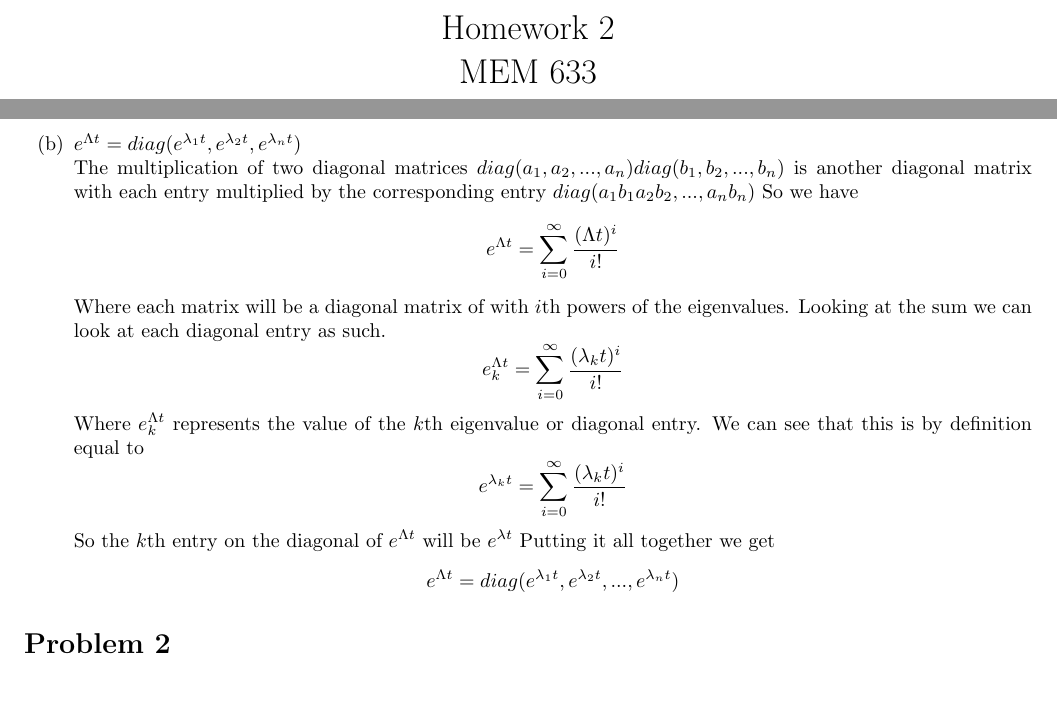
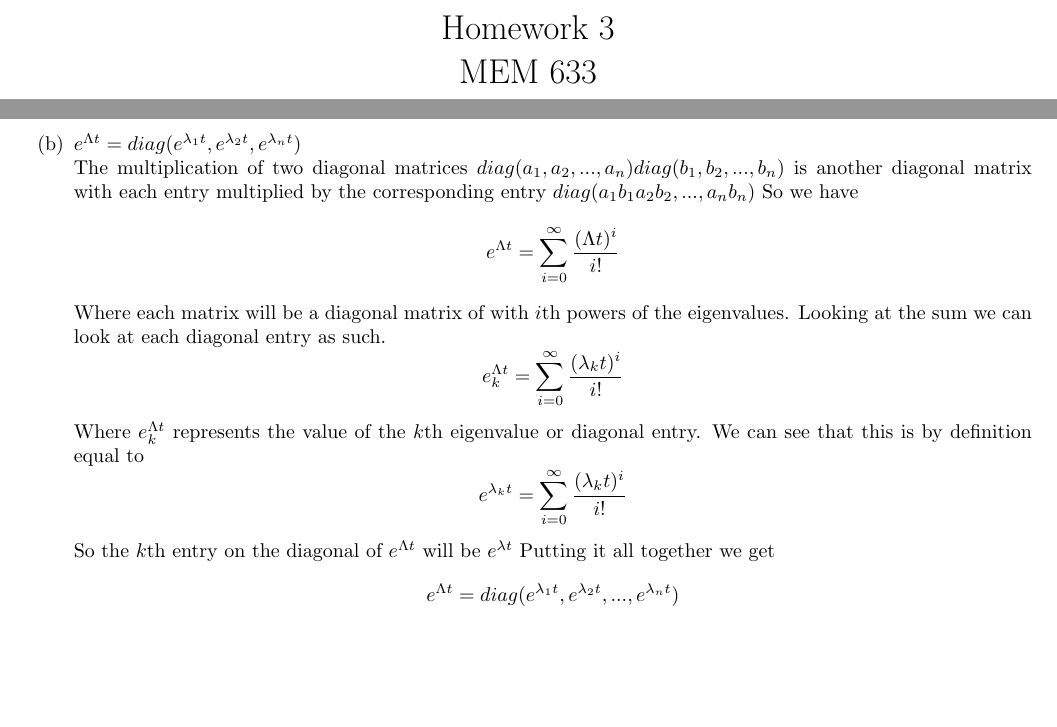
Before and after one commit to dp834/MEM633, a LaTeX problem sheet (Homework/3/Homework-3.tex): two parts of pages 1 and 2 of 5 before the commit and two parts of pages 1 and 2 of 6 after it, joined at a grey line, cut so that both start at the same text, the shorter picture padded with empty space. Compiled offline with pdfLaTeX.

Commit message:
HW3: Fixed some typos

```diff
--- a/Homework/3/Homework-3.tex
+++ b/Homework/3/Homework-3.tex
@@ -15,7 +15,7 @@
 \DeclarePairedDelimiter\norm{\lVert}{\rVert}%
 
 \author{Anthony Siddique, Damien Prieur, Jachin Philip, Obinna Ekeh}
-\title{Homework 2\\ MEM 633 \\ Group 1}
+\title{Homework 3\\ MEM 633 \\ Group 1}
 \date{}
 
 \begin{document}
@@ -67,6 +67,7 @@
 
 \end{enumerate}
 
+\newpage
 \section*{Problem 2}
 Consider the time-invariant system $\dot{x}(t) = Ax(t)$ where the $n$x$n$ matrix $A$ has distinct eigenvalues $\lambda_1, \lambda_2, ..., \lambda_n$.
 The corresponding eigenvectors are $e_1, e_2, ...,e_n$.
```
Also changed, not shown: Homework/3/Homework-3.pdf, Homework/3/Homework-3.tex (1 more changed lines).
